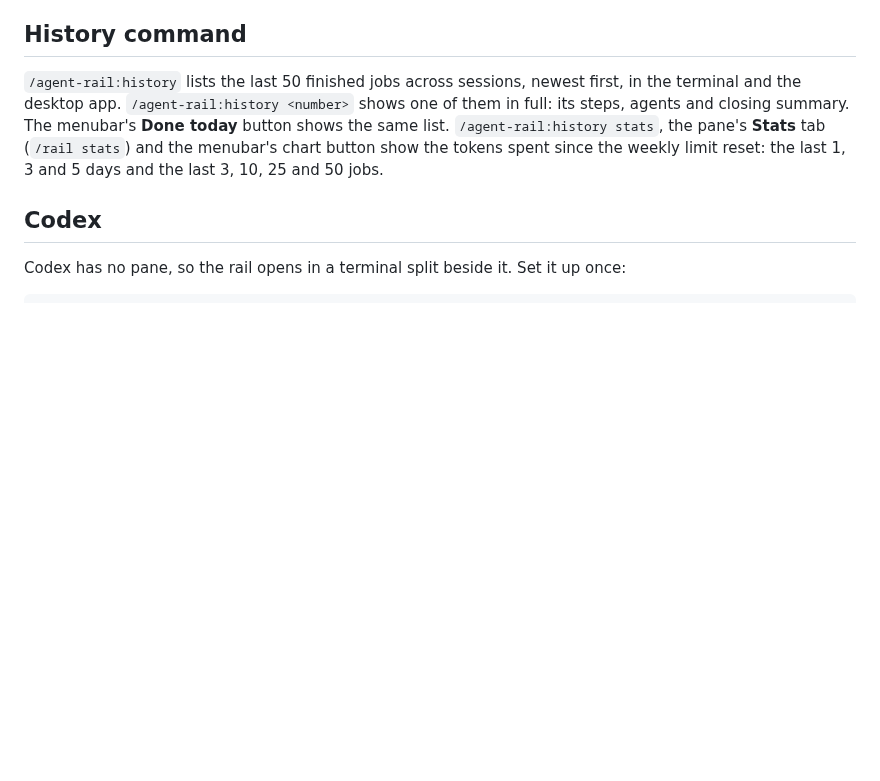
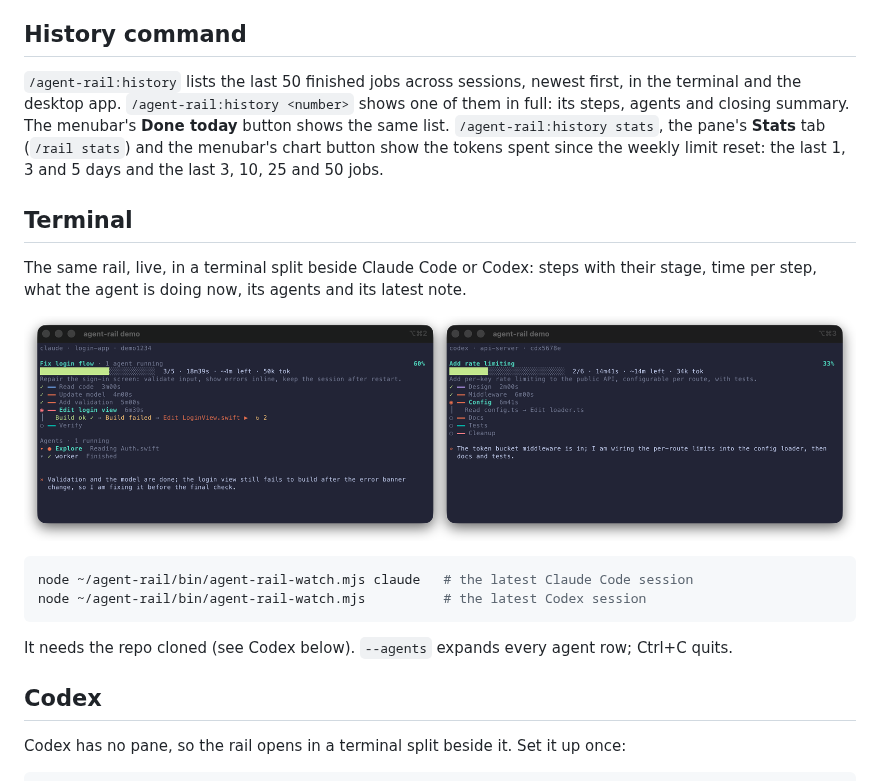
Before and after one commit to Zenonix-Studio/agent-rail, a Markdown page: README.md, the part around one of its changes. Drawn GitHub-style; pictures changed too: docs/images/terminal.png; blank space fills up the shorter version.

Commit message:
Show Claude Code and Codex side by side in a Terminal section of the README
Co-Authored-By: Claude Opus 5.5 <noreply@anthropic.com>

````diff
--- a/README.md
+++ b/README.md
@@ -71,6 +71,19 @@ To pack a DMG: `scripts/release-menubar.sh --unsigned` for a local try, or with
 
 `/agent-rail:history` lists the last 50 finished jobs across sessions, newest first, in the terminal and the desktop app. `/agent-rail:history <number>` shows one of them in full: its steps, agents and closing summary. The menubar's **Done today** button shows the same list. `/agent-rail:history stats`, the pane's **Stats** tab (`/rail stats`) and the menubar's chart button show the tokens spent since the weekly limit reset: the last 1, 3 and 5 days and the last 3, 10, 25 and 50 jobs.
 
+## Terminal
+
+The same rail, live, in a terminal split beside Claude Code or Codex: steps with their stage, time per step, what the agent is doing now, its agents and its latest note.
+
+<p align="center"><img src="docs/images/terminal.png" width="900" alt="Two terminal windows side by side: the live rail of a Claude Code job and of a Codex job, each with its summary, stage-colored steps and durations, the current step's activity and the latest progress note"></p>
+
+```bash
+node ~/agent-rail/bin/agent-rail-watch.mjs claude   # the latest Claude Code session
+node ~/agent-rail/bin/agent-rail-watch.mjs          # the latest Codex session
+```
+
+It needs the repo cloned (see Codex below). `--agents` expands every agent row; Ctrl+C quits.
+
 ## Codex
 
 Codex has no pane, so the rail opens in a terminal split beside it. Set it up once:
````
Also changed, not shown: other parts of README.md (+0 -1 lines).
